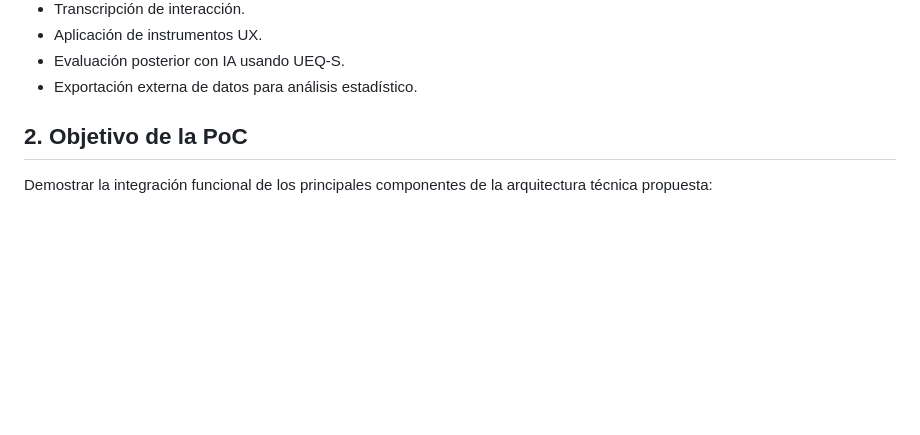
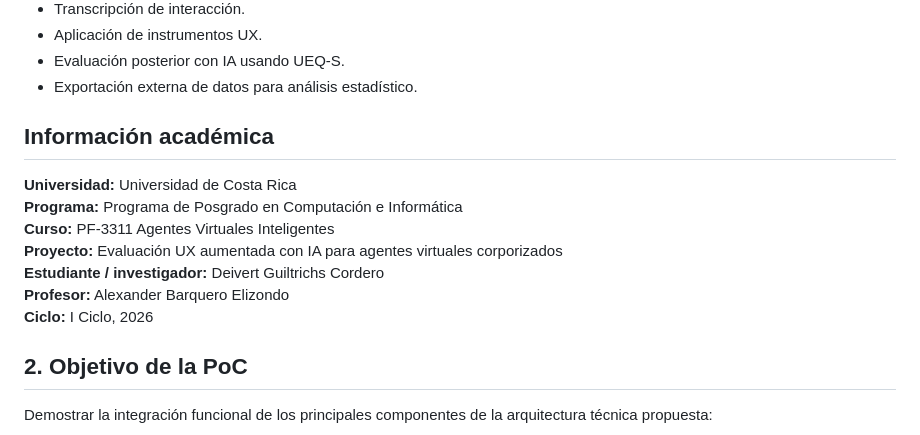
Before and after one commit to deivert-guiltrichs/ai-ux-embodied-agent-evaluation, a Markdown page: README.md, the part around the change. GitHub-like rendering; blank space fills up the shorter version.

Commit message:
Readme actualizado con información del estudiante

```diff
--- a/README.md
+++ b/README.md
@@ -23,6 +23,16 @@ El prototipo incluye:
 * Aplicación de instrumentos UX.
 * Evaluación posterior con IA usando UEQ-S.
 * Exportación externa de datos para análisis estadístico.
+
+## Información académica
+
+**Universidad:** Universidad de Costa Rica
+**Programa:** Programa de Posgrado en Computación e Informática
+**Curso:** PF-3311 Agentes Virtuales Inteligentes
+**Proyecto:** Evaluación UX aumentada con IA para agentes virtuales corporizados
+**Estudiante / investigador:** Deivert Guiltrichs Cordero
+**Profesor:** Alexander Barquero Elizondo
+**Ciclo:** I Ciclo, 2026
 
 ## 2. Objetivo de la PoC
 
```
